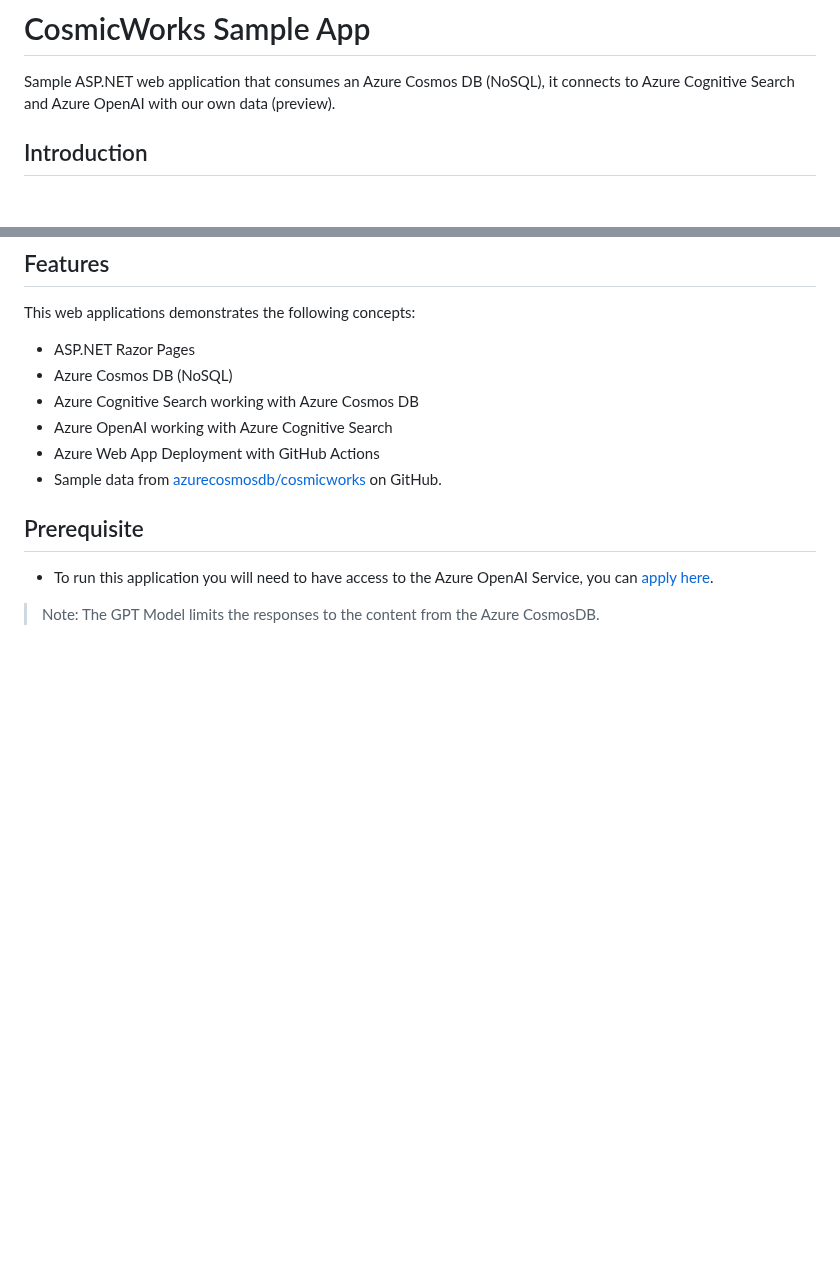
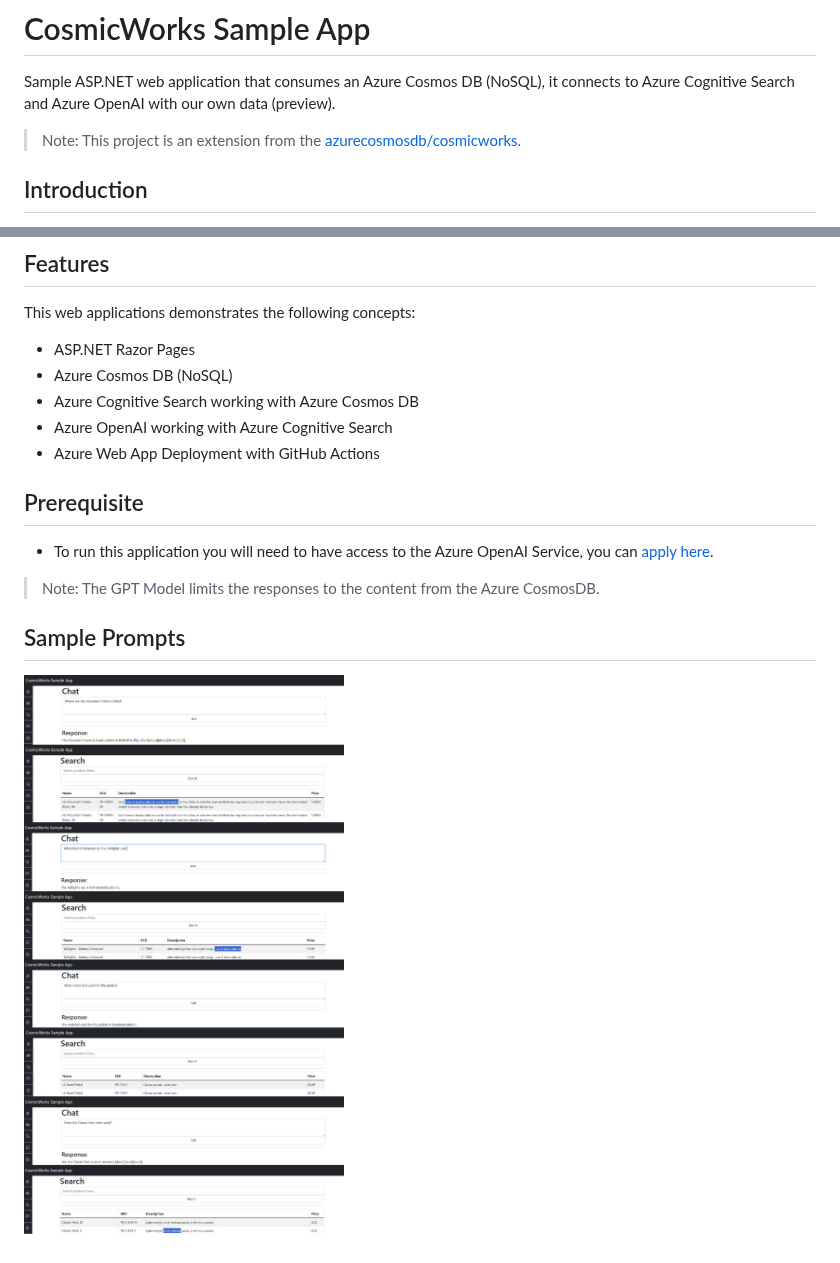
Before and after one commit to dsanchezcr/CosmicWorksSampleApp, a Markdown page: README.md, 2 parts joined by grey strips. Rendered like a GitHub page; pictures changed too: SamplePrompts.jpg (added); blank space fills up the shorter version.

Commit message:
Updating readme file with sample prompts

```diff
--- a/README.md
+++ b/README.md
@@ -1,6 +1,8 @@
 # CosmicWorks Sample App
 
 Sample ASP.NET web application that consumes an Azure Cosmos DB (NoSQL), it connects to Azure Cognitive Search and Azure OpenAI with our own data (preview).
+
+> Note: This project is an extension from the [azurecosmosdb/cosmicworks](https://github.com/azurecosmosdb/cosmicworks).
 
 ## Introduction
 
@@ -21,10 +23,13 @@ This web applications demonstrates the following concepts:
 * Azure Cognitive Search working with Azure Cosmos DB
 * Azure OpenAI working with Azure Cognitive Search
 * Azure Web App Deployment with GitHub Actions
-* Sample data from [azurecosmosdb/cosmicworks](https://github.com/azurecosmosdb/cosmicworks) on GitHub.
 
 ## Prerequisite
 
 - To run this application you will need to have access to the Azure OpenAI Service, you can [apply here](https://aka.ms/oai/access).
 
 > Note: The GPT Model limits the responses to the content from the Azure CosmosDB.
+
+## Sample Prompts
+
+![](SamplePrompts.jpg)
```
Also changed, not shown: 1 other file.
